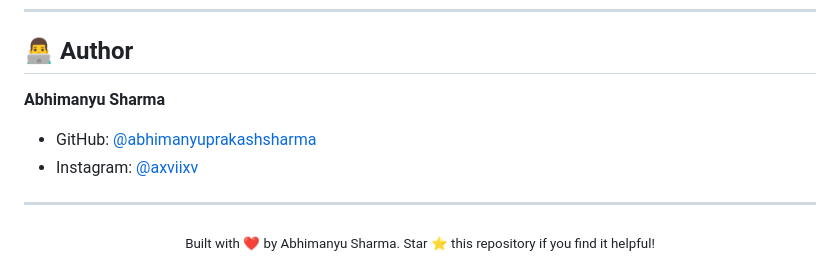
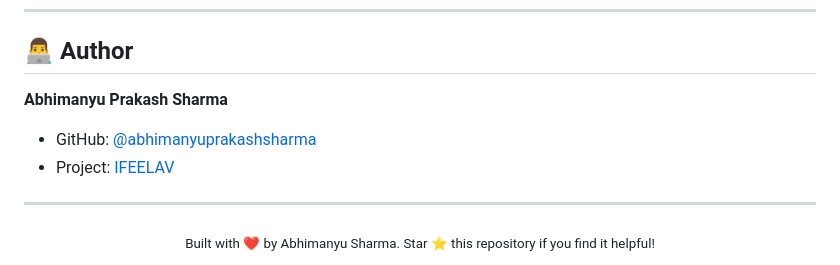
Before and after one commit to abhimanyuprakashsharma/ifeelav-website, a Markdown page: README.md, the part around the change. Rendered like a GitHub page.

Commit message:
docs: update author information

```diff
--- a/README.md
+++ b/README.md
@@ -141,9 +141,9 @@ ifeelav-website/
 
 ## 👨‍💻 Author
 
-**Abhimanyu Sharma**
+**Abhimanyu Prakash Sharma**
 - GitHub: [@abhimanyuprakashsharma](https://github.com/abhimanyuprakashsharma)
-- Instagram: [@axviixv](https://instagram.com/axviixv)
+- Project: [IFEELAV](https://ifeelav-website.vercel.app)
 
 ---
 
```
